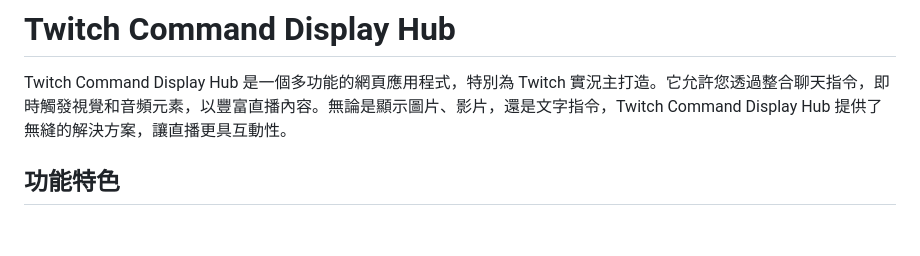
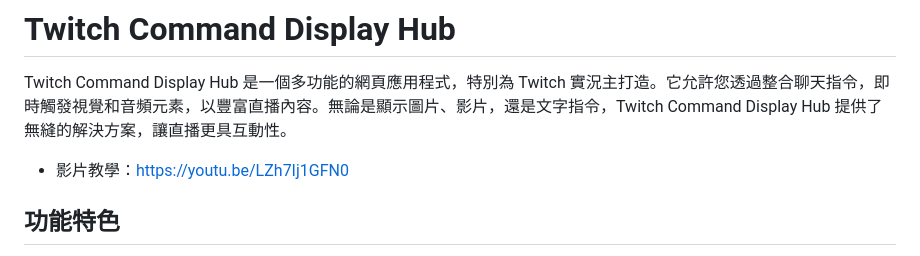
Before and after one commit to sugarbobo-ch/Twitch-Command-Display-Hub, a Markdown page: zh/README.md, the part around the change. GitHub-like rendering; blank space fills up the shorter version.

```diff
--- a/zh/README.md
+++ b/zh/README.md
@@ -1,6 +1,8 @@
 # Twitch Command Display Hub
 
 Twitch Command Display Hub 是一個多功能的網頁應用程式，特別為 Twitch 實況主打造。它允許您透過整合聊天指令，即時觸發視覺和音頻元素，以豐富直播內容。無論是顯示圖片、影片，還是文字指令，Twitch Command Display Hub 提供了無縫的解決方案，讓直播更具互動性。
+
+- 影片教學：https://youtu.be/LZh7Ij1GFN0
 
 ## 功能特色
 - 聊天整合： 與 Twitch 聊天連接，監聽觀眾觸發的特定指令。
```
